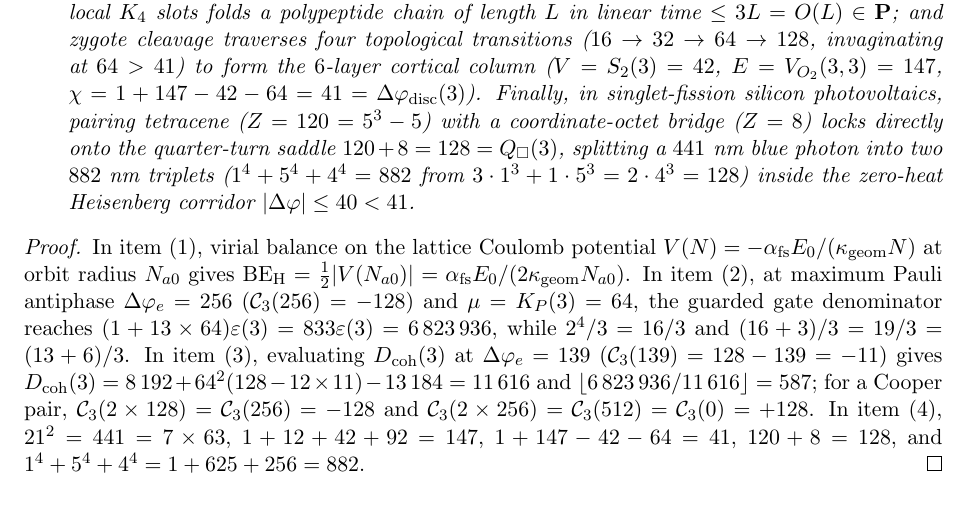
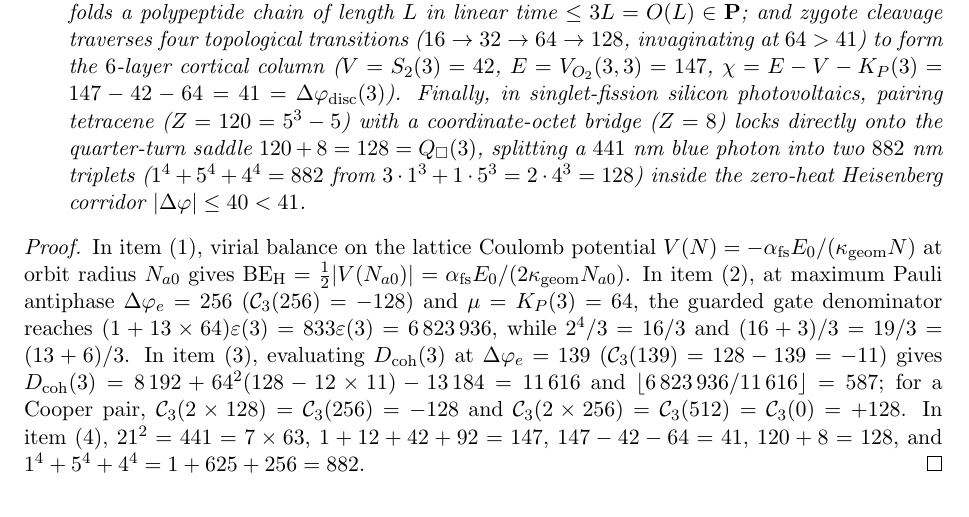
Before and after one commit to AI-Guiders/scientific-papers, a LaTeX paper (theory/dqm-foundations-maxwell-fine-structure-en.tex): part of page 11 of 14, cut so that both start at the same text. Compiled offline with pdfLaTeX.

Commit message:
Clean up cortical column formula E - V - K_P(3) = 147 - 42 - 64 = 41 in DQM foundations paper

```diff
--- a/theory/dqm-foundations-maxwell-fine-structure-en.tex
+++ b/theory/dqm-foundations-maxwell-fine-structure-en.tex
@@ -427,12 +427,12 @@ Ascending from the nucleonic scale to macroscopic matter and living systems, the
   For a spin-singlet Cooper pair of doubled charge $2e = (c_0/c)^2 e$, the doubled phase projection $\mathcal{C}_3(2\Delta\varphi)$ reaches its destructive minimum $-128$ at the quarter-turn $\Delta\varphi = 128$ and achieves full constructive Aharonov--Bohm revival $\mathcal{C}_3(2\times 256) = \mathcal{C}_3(512) = +128$ at the Pauli half-turn $\Phi_{\mathrm{Pauli}}(3) = 256$, with superconductor and functional-alloy formula-unit shell closures $Z(\mathrm{TiNi}) = 22 + 28 = 50$, $Z(\mathrm{MgB_2}) = 12 + 10 = 22$, $Z(\mathrm{CuO_2}) = 29 + 16 = 45 = 9\times 5$, $Z(\mathrm{CaCuO_2}) = 65 = K_P(3) + 1$, and $Z(\mathrm{FeS}) = 26 + 16 = 42 = S_2(3)$.
 
 \item \textbf{Molecular biophysics ($441 : 126 : 63 = 7 : 2 : 1$), DNA code $4^3 = 64 \to 20 + 1$, $O(L)$ protein folding, morphogenesis, and phonon-free silicon photovoltaics ($120 + 8 = 128$):}
-  the hydrogen-bond divisor $N_{\mathrm{HB}}(3) = K_P(3) - 1 = 63 = 7\times 9$ and seam square $\Delta\varphi_{\mathrm{seam}}(3)^2 = 21^2 = 441$ define the three planetary biosphere windows $441 : 126 : 63 = 7 : 2 : 1$; the triplet DNA code $d_{\mathrm{in}}(\square)^d = 4^3 = 64 = K_P(3)$ partitions into two Rumer octets ($32 + 32$) and $S_2(3)/2 = 21$ semantic classes ($20$ amino acids plus stop) with nucleosome superhelix wrap $V_{O_2}(3,3) = 147\text{ bp}$; cotranslational selection among $\le d = 3$ local $K_4$ slots folds a polypeptide chain of length $L$ in linear time $\le 3L = O(L) \in \mathbf{P}$; and zygote cleavage traverses four topological transitions ($16 \to 32 \to 64 \to 128$, invaginating at $64 > 41$) to form the $6$-layer cortical column ($V = S_2(3) = 42$, $E = V_{O_2}(3,3) = 147$, $\chi = 1 + 147 - 42 - 64 = 41 = \Delta\varphi_{\mathrm{disc}}(3)$). Finally, in singlet-fission silicon photovoltaics, pairing tetracene ($Z = 120 = 5^3 - 5$) with a coordinate-octet bridge ($Z = 8$) locks directly onto the quarter-turn saddle $120 + 8 = 128 = Q_\square(3)$, splitting a $441\text{ nm}$ blue photon into two $882\text{ nm}$ triplets ($1^4 + 5^4 + 4^4 = 882$ from $3\cdot 1^3 + 1\cdot 5^3 = 2\cdot 4^3 = 128$) inside the zero-heat Heisenberg corridor $|\Delta\varphi| \le 40 < 41$.
+  the hydrogen-bond divisor $N_{\mathrm{HB}}(3) = K_P(3) - 1 = 63 = 7\times 9$ and seam square $\Delta\varphi_{\mathrm{seam}}(3)^2 = 21^2 = 441$ define the three planetary biosphere windows $441 : 126 : 63 = 7 : 2 : 1$; the triplet DNA code $d_{\mathrm{in}}(\square)^d = 4^3 = 64 = K_P(3)$ partitions into two Rumer octets ($32 + 32$) and $S_2(3)/2 = 21$ semantic classes ($20$ amino acids plus stop) with nucleosome superhelix wrap $V_{O_2}(3,3) = 147\text{ bp}$; cotranslational selection among $\le d = 3$ local $K_4$ slots folds a polypeptide chain of length $L$ in linear time $\le 3L = O(L) \in \mathbf{P}$; and zygote cleavage traverses four topological transitions ($16 \to 32 \to 64 \to 128$, invaginating at $64 > 41$) to form the $6$-layer cortical column ($V = S_2(3) = 42$, $E = V_{O_2}(3,3) = 147$, $\chi = E - V - K_P(3) = 147 - 42 - 64 = 41 = \Delta\varphi_{\mathrm{disc}}(3)$). Finally, in singlet-fission silicon photovoltaics, pairing tetracene ($Z = 120 = 5^3 - 5$) with a coordinate-octet bridge ($Z = 8$) locks directly onto the quarter-turn saddle $120 + 8 = 128 = Q_\square(3)$, splitting a $441\text{ nm}$ blue photon into two $882\text{ nm}$ triplets ($1^4 + 5^4 + 4^4 = 882$ from $3\cdot 1^3 + 1\cdot 5^3 = 2\cdot 4^3 = 128$) inside the zero-heat Heisenberg corridor $|\Delta\varphi| \le 40 < 41$.
 \end{enumerate}
 \end{theorem}
 
 \begin{proof}
-In item~(1), virial balance on the lattice Coulomb potential $V(N) = -\alpha_{\mathrm{fs}} E_0 / (\kappa_{\mathrm{geom}} N)$ at orbit radius $N_{a0}$ gives $\mathrm{BE}_{\mathrm{H}} = \frac{1}{2}|V(N_{a0})| = \alpha_{\mathrm{fs}} E_0 / (2\kappa_{\mathrm{geom}} N_{a0})$. In item~(2), at maximum Pauli antiphase $\Delta\varphi_e = 256$ ($\mathcal{C}_3(256) = -128$) and $\mu = K_P(3) = 64$, the guarded gate denominator reaches $(1 + 13\times 64)\varepsilon(3) = 833\varepsilon(3) = 6\,823\,936$, while $2^4 / 3 = 16/3$ and $(16 + 3)/3 = 19/3 = (13 + 6)/3$. In item~(3), evaluating $D_{\mathrm{coh}}(3)$ at $\Delta\varphi_e = 139$ ($\mathcal{C}_3(139) = 128 - 139 = -11$) gives $D_{\mathrm{coh}}(3) = 8\,192 + 64^2(128 - 12\times 11) - 13\,184 = 11\,616$ and $\lfloor 6\,823\,936 / 11\,616\rfloor = 587$; for a Cooper pair, $\mathcal{C}_3(2\times 128) = \mathcal{C}_3(256) = -128$ and $\mathcal{C}_3(2\times 256) = \mathcal{C}_3(512) = \mathcal{C}_3(0) = +128$. In item~(4), $21^2 = 441 = 7\times 63$, $1 + 12 + 42 + 92 = 147$, $1 + 147 - 42 - 64 = 41$, $120 + 8 = 128$, and $1^4 + 5^4 + 4^4 = 1 + 625 + 256 = 882$.
+In item~(1), virial balance on the lattice Coulomb potential $V(N) = -\alpha_{\mathrm{fs}} E_0 / (\kappa_{\mathrm{geom}} N)$ at orbit radius $N_{a0}$ gives $\mathrm{BE}_{\mathrm{H}} = \frac{1}{2}|V(N_{a0})| = \alpha_{\mathrm{fs}} E_0 / (2\kappa_{\mathrm{geom}} N_{a0})$. In item~(2), at maximum Pauli antiphase $\Delta\varphi_e = 256$ ($\mathcal{C}_3(256) = -128$) and $\mu = K_P(3) = 64$, the guarded gate denominator reaches $(1 + 13\times 64)\varepsilon(3) = 833\varepsilon(3) = 6\,823\,936$, while $2^4 / 3 = 16/3$ and $(16 + 3)/3 = 19/3 = (13 + 6)/3$. In item~(3), evaluating $D_{\mathrm{coh}}(3)$ at $\Delta\varphi_e = 139$ ($\mathcal{C}_3(139) = 128 - 139 = -11$) gives $D_{\mathrm{coh}}(3) = 8\,192 + 64^2(128 - 12\times 11) - 13\,184 = 11\,616$ and $\lfloor 6\,823\,936 / 11\,616\rfloor = 587$; for a Cooper pair, $\mathcal{C}_3(2\times 128) = \mathcal{C}_3(256) = -128$ and $\mathcal{C}_3(2\times 256) = \mathcal{C}_3(512) = \mathcal{C}_3(0) = +128$. In item~(4), $21^2 = 441 = 7\times 63$, $1 + 12 + 42 + 92 = 147$, $147 - 42 - 64 = 41$, $120 + 8 = 128$, and $1^4 + 5^4 + 4^4 = 1 + 625 + 256 = 882$.
 \end{proof}
 
 \section{Two-Sorted Projection--Retraction Correspondence of Carriers \texorpdfstring{$\langle\mathcal{M},\mathcal{T}\rangle$}{<M,T>}: Three-Law Integer Newtonian Mechanics on \texorpdfstring{$O_2(3)\times\mathbb{Z}_{512}$}{O2(3) x Z512} and Five Consequences of Lattice Discreteness}
```
Also changed, not shown: theory/dqm-foundations-maxwell-fine-structure-ru.tex (+2 -2 lines), theory/dqm-foundations-maxwell-fine-structure-en.pdf, theory/dqm-foundations-maxwell-fine-structure-ru.pdf.
